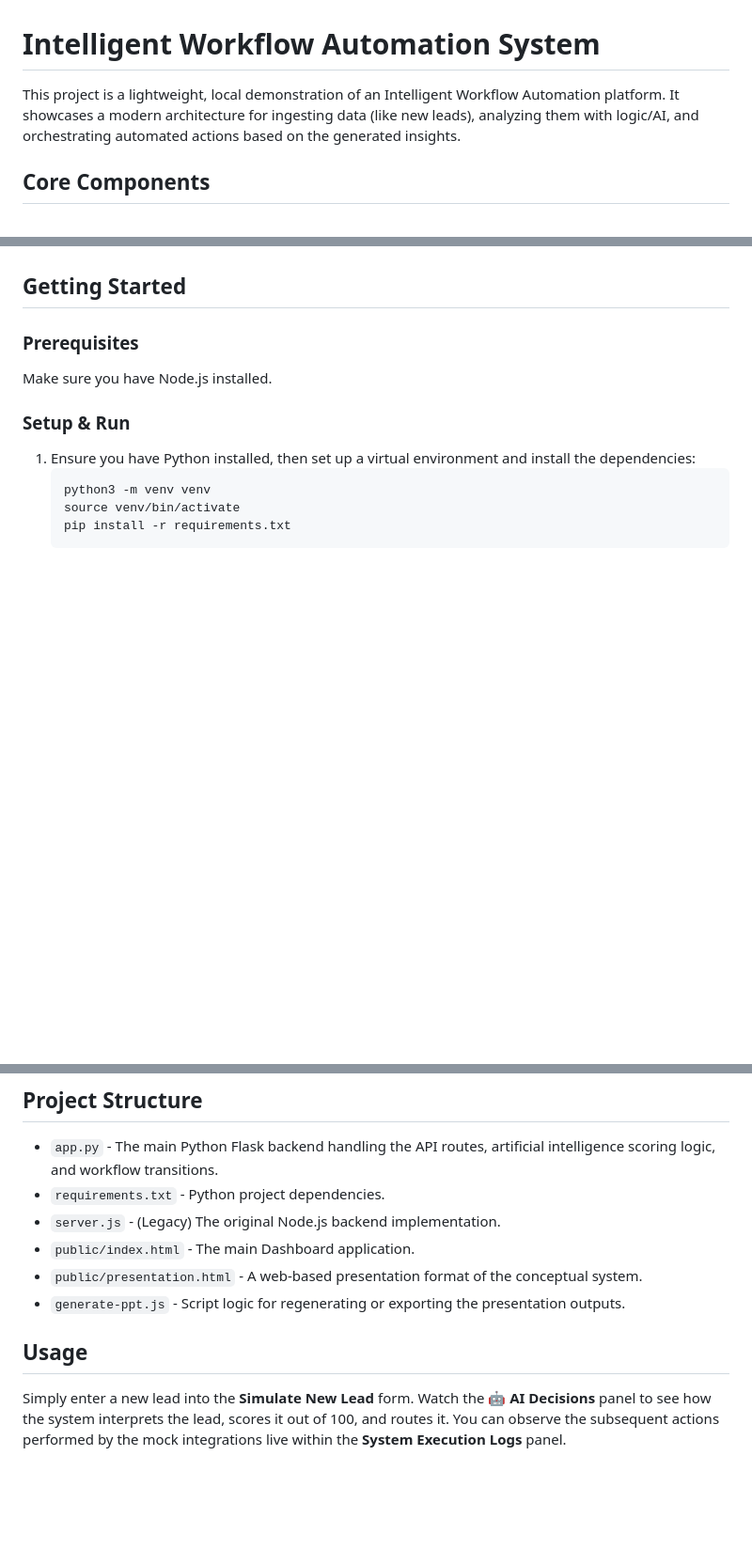
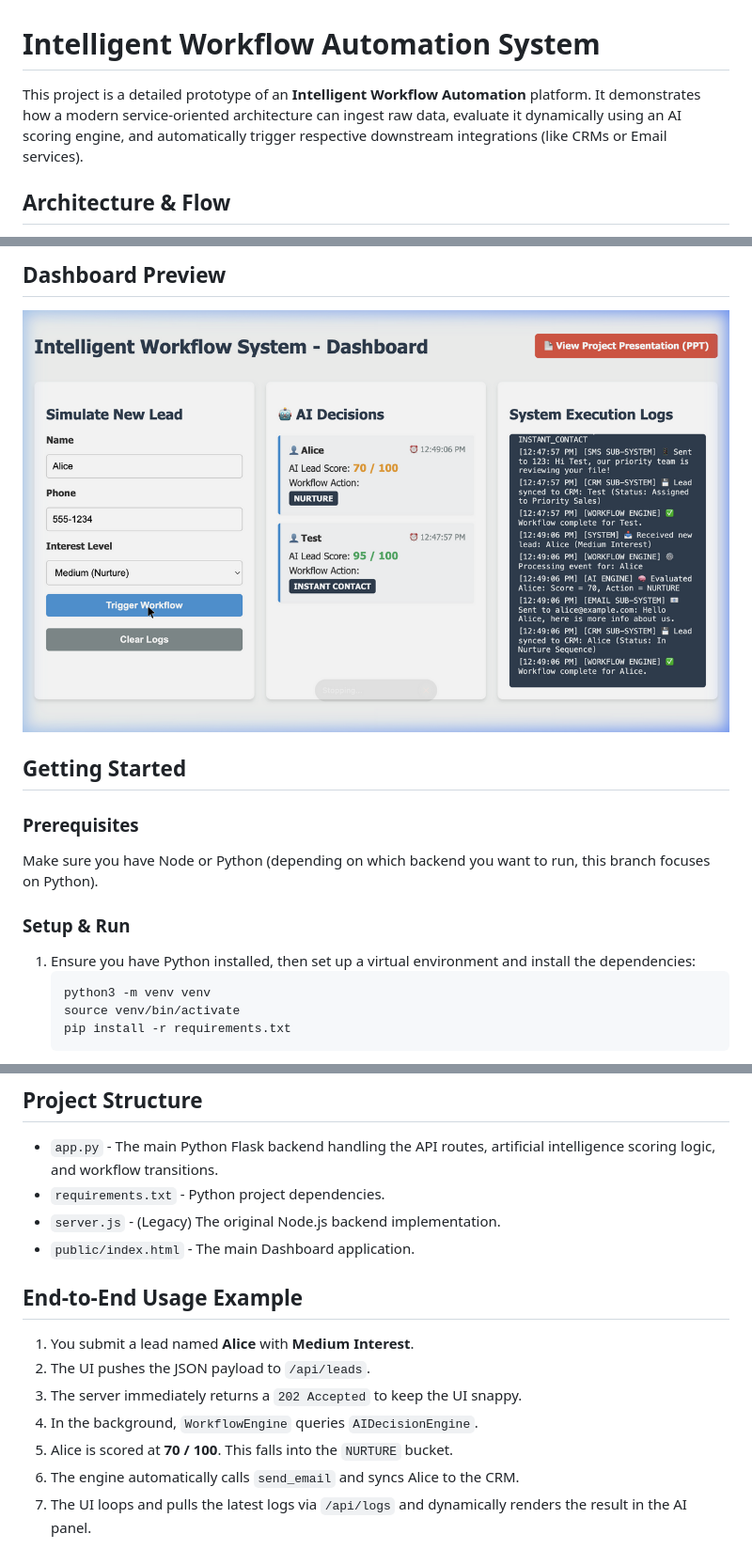
Before and after one commit to 22331a4766/Intelligent-Workflow-Automation-System, a Markdown page: README.md, 3 parts joined by grey strips. Shown at 94% size. Drawn GitHub-style; pictures changed too: assets/dashboard.png (added); blank space fills up the shorter version.

Commit message:
Migrate backend to Python Flask, add AI Decision UI panel, and update README with architecture diagrams

```diff
--- a/README.md
+++ b/README.md
@@ -1,6 +1,6 @@
 # Intelligent Workflow Automation System
 
-This project is a lightweight, local demonstration of an Intelligent Workflow Automation platform. It showcases a modern architecture for ingesting data (like new leads), analyzing them with logic/AI, and orchestrating automated actions based on the generated insights.
+This project is a detailed prototype of an **Intelligent Workflow Automation** platform. It demonstrates how a modern service-oriented architecture can ingest raw data, evaluate it dynamically using an AI scoring engine, and automatically trigger respective downstream integrations (like CRMs or Email services).
 
-## Core Components
+## Architecture & Flow
 
@@ -11,8 +32,11 @@ This project is a lightweight, local demonstration of an Intelligent Workflow Au
+## Dashboard Preview
+
+![Dashboard Preview](assets/dashboard.png)
 
 ## Getting Started
 
 ### Prerequisites
-Make sure you have Node.js installed.
+Make sure you have Node or Python (depending on which backend you want to run, this branch focuses on Python).
 
 ### Setup & Run
 1. Ensure you have Python installed, then set up a virtual environment and install the dependencies:
@@ -33,9 +57,12 @@ Make sure you have Node.js installed.
 - `requirements.txt` - Python project dependencies.
 - `server.js` - (Legacy) The original Node.js backend implementation.
 - `public/index.html` - The main Dashboard application.
-- `public/presentation.html` - A web-based presentation format of the conceptual system.
-- `generate-ppt.js` - Script logic for regenerating or exporting the presentation outputs.
 
-## Usage
-Simply enter a new lead into the **Simulate New Lead** form.
-Watch the **🤖 AI Decisions** panel to see how the system interprets the lead, scores it out of 100, and routes it. You can observe the subsequent actions performed by the mock integrations live within the **System Execution Logs** panel.
+## End-to-End Usage Example
+1. You submit a lead named **Alice** with **Medium Interest**.
+2. The UI pushes the JSON payload to `/api/leads`.
+3. The server immediately returns a `202 Accepted` to keep the UI snappy.
+4. In the background, `WorkflowEngine` queries `AIDecisionEngine`.
+5. Alice is scored at **70 / 100**. This falls into the `NURTURE` bucket.
+6. The engine automatically calls `send_email` and syncs Alice to the CRM.
+7. The UI loops and pulls the latest logs via `/api/logs` and dynamically renders the result in the AI panel.
```
Also changed, not shown: other parts of README.md (+25 -4 lines).
